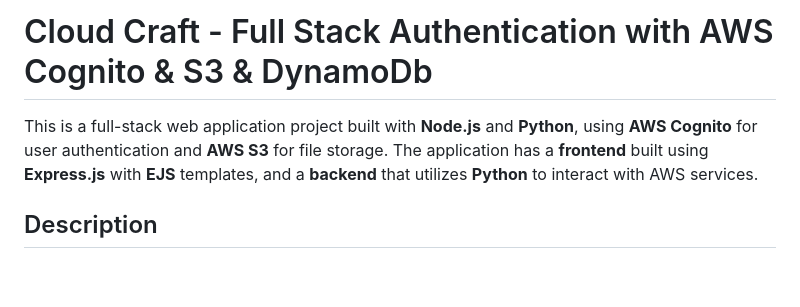
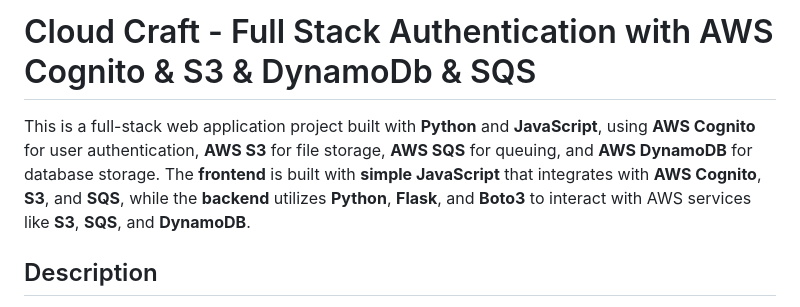
Before and after one commit to RalitsaTerzieva/cloud-craft, a Markdown page: README.md, the part around the change. GitHub-like rendering; blank space fills up the shorter version.

```diff
--- a/README.md
+++ b/README.md
@@ -1,7 +1,8 @@
 
-# Cloud Craft - Full Stack Authentication with AWS Cognito & S3 & DynamoDb
+# Cloud Craft - Full Stack Authentication with AWS Cognito & S3 & DynamoDb & SQS
 
-This is a full-stack web application project built with **Node.js** and **Python**, using **AWS Cognito** for user authentication and **AWS S3** for file storage. The application has a **frontend** built using **Express.js** with **EJS** templates, and a **backend** that utilizes **Python** to interact with AWS services.
+This is a full-stack web application project built with **Python** and **JavaScript**, using **AWS Cognito** for user authentication, **AWS S3** for file storage, **AWS SQS** for queuing, and **AWS DynamoDB** for database storage. The **frontend** is built with **simple JavaScript** that integrates with **AWS Cognito**, **S3**, and **SQS**, while the **backend** utilizes **Python**, **Flask**, and **Boto3** to interact with AWS services like **S3**, **SQS**, and **DynamoDB**.
+
 
 ## Description
 
```
